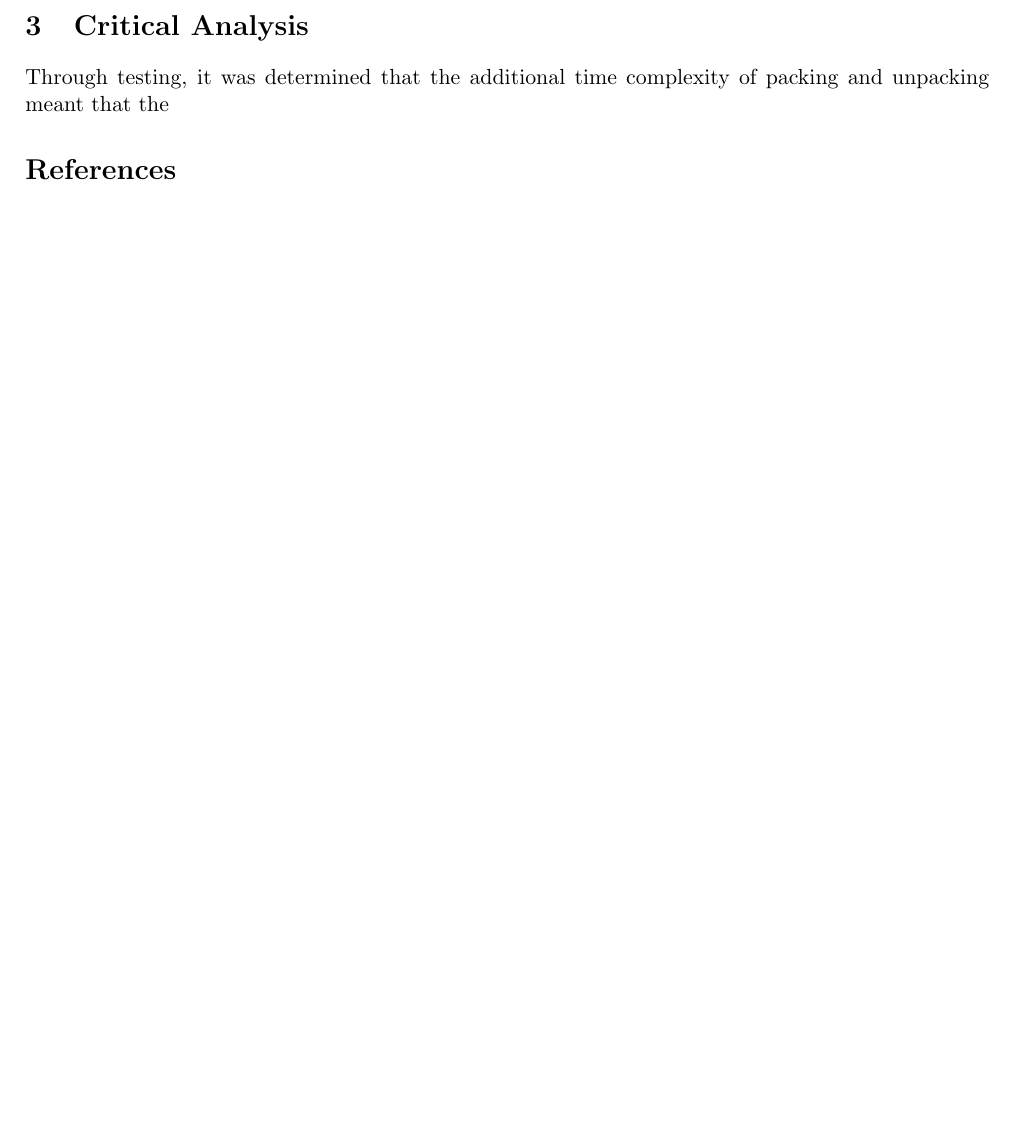
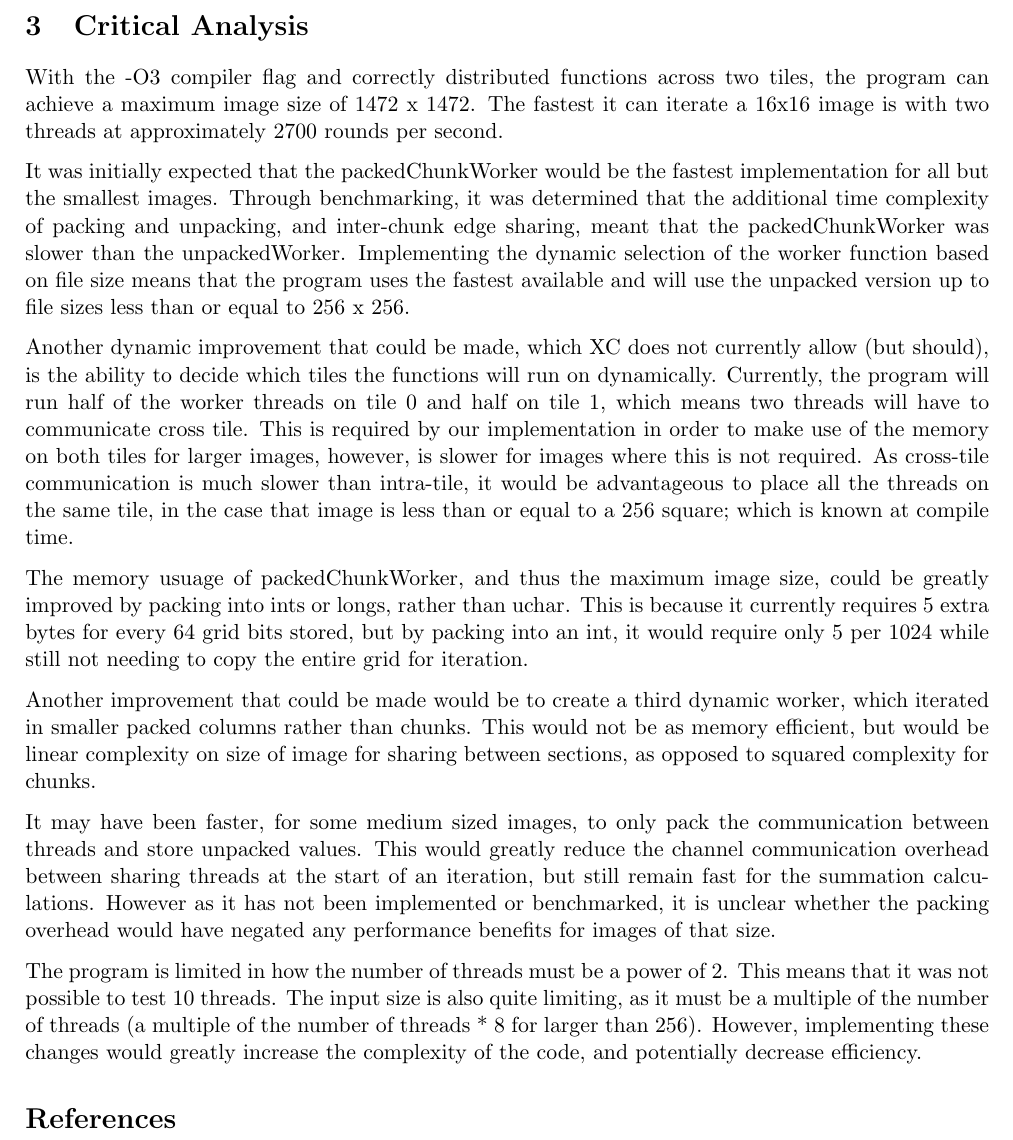
Before and after one commit to adam-c-fox/game_of_life, a LaTeX document (report/report.tex): part of page 3 of 3, cut so that both start at the same text, the shorter picture padded with empty space. Compiled offline with pdfLaTeX.

Commit message:
more report work

```diff
--- a/report/report.tex
+++ b/report/report.tex
@@ -103,7 +103,19 @@ Packing into an unsigned char (uchar) we can store 8 values in each, drastically
 
 \pagebreak
 \section{Critical Analysis}
-Through testing, it was determined that the additional time complexity of packing and unpacking meant that the
+With the -O3 compiler flag and correctly distributed functions across two tiles, the program can achieve a maximum image size of 1472 x 1472. The fastest it can iterate a 16x16 image is with two threads at approximately 2700 rounds per second.
+
+It was initially expected that the packedChunkWorker would be the fastest implementation for all but the smallest images. Through benchmarking, it was determined that the additional time complexity of packing and unpacking, and inter-chunk edge sharing, meant that the packedChunkWorker was slower than the unpackedWorker. Implementing the dynamic selection of the worker function based on file size means that the program uses the fastest available and will use the unpacked version up to file sizes less than or equal to 256 x 256.
+
+Another dynamic improvement that could be made, which XC does not currently allow (but should), is the ability to decide which tiles the functions will run on dynamically. Currently, the program will run half of the worker threads on tile 0 and half on tile 1, which means two threads will have to communicate cross tile. This is required by our implementation in order to make use of the memory on both tiles for larger images, however, is slower for images where this is not required. As cross-tile communication is much slower than intra-tile, it would be advantageous to place all the threads on the same tile, in the case that image is less than or equal to a 256 square; which is known at compile time.
+
+The memory usuage of packedChunkWorker, and thus the maximum image size, could be greatly improved by packing into ints or longs, rather than uchar. This is because it currently requires 5 extra bytes for every 64 grid bits stored, but by packing into an int, it would require only 5 per 1024 while still not needing to copy the entire grid for iteration.
+
+Another improvement that could be made would be to create a third dynamic worker, which iterated in smaller packed columns rather than chunks. This would not be as memory efficient, but would be linear complexity on size of image for sharing between sections, as opposed to squared complexity for chunks.
+
+It may have been faster, for some medium sized images, to only pack the communication between threads and store unpacked values. This would greatly reduce the channel communication overhead between sharing threads at the start of an iteration, but still remain fast for the summation calculations. However as it has not been implemented or benchmarked, it is unclear whether the packing overhead would have negated any performance benefits for images of that size.
+
+The program is limited in how the number of threads must be a power of 2. This means that it was not possible to test 10 threads. The input size is also quite limiting, as it must be a multiple of the number of threads (a multiple of the number of threads * 8 for larger than 256). However, implementing these changes would greatly increase the complexity of the code, and potentially decrease efficiency.
 
 
 
```
Also changed, not shown: report/report.pdf.
